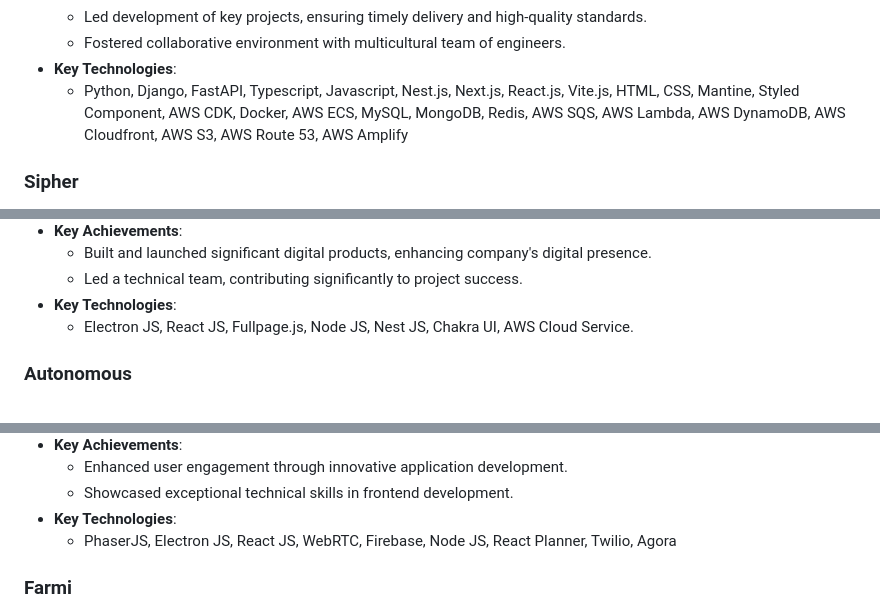
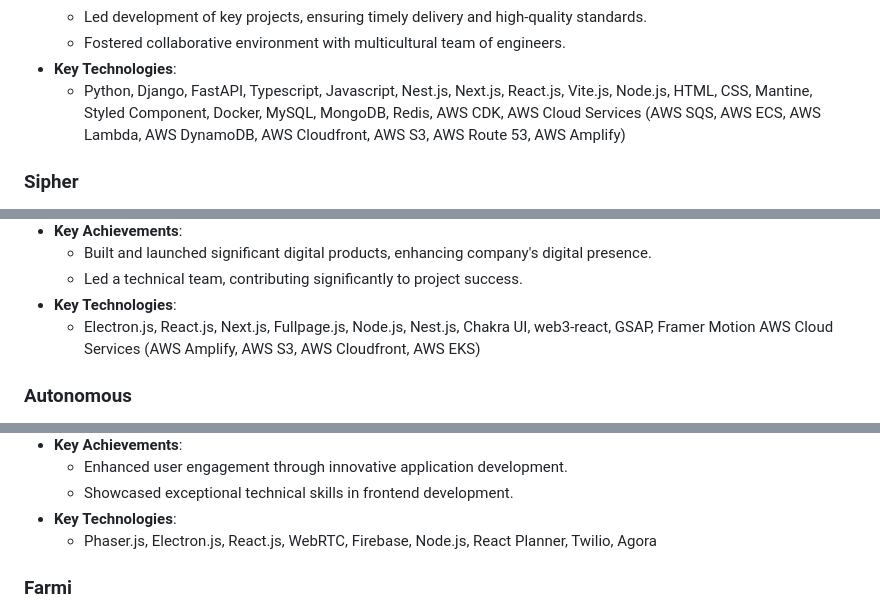
Before and after one commit to duc168/my-resume, a Markdown page: README.MD, 3 parts joined by grey strips. Drawn GitHub-style.

```diff
--- a/README.MD
+++ b/README.MD
@@ -54,7 +54,7 @@ Proficient in modern technologies and programming languages, committed to delive
   - Led development of key projects, ensuring timely delivery and high-quality standards.
   - Fostered collaborative environment with multicultural team of engineers.
 - **Key Technologies**:
-  - Python, Django, FastAPI, Typescript, Javascript, Nest.js, Next.js, React.js, Vite.js, HTML, CSS, Mantine, Styled Component, AWS CDK, Docker, AWS ECS, MySQL, MongoDB, Redis, AWS SQS, AWS Lambda, AWS DynamoDB, AWS Cloudfront, AWS S3, AWS Route 53, AWS Amplify
+  - Python, Django, FastAPI, Typescript, Javascript, Nest.js, Next.js, React.js, Vite.js, Node.js, HTML, CSS, Mantine, Styled Component, Docker, MySQL, MongoDB, Redis, AWS CDK, AWS Cloud Services (AWS SQS, AWS ECS, AWS Lambda, AWS DynamoDB, AWS Cloudfront, AWS S3, AWS Route 53, AWS Amplify)
 
 ### Sipher
 - **Position**: Fullstack Developer
@@ -70,7 +70,7 @@ Proficient in modern technologies and programming languages, committed to delive
   - Built and launched significant digital products, enhancing company's digital presence.
   - Led a technical team, contributing significantly to project success.
 - **Key Technologies**:
-  - Electron JS, React JS, Fullpage.js, Node JS, Nest JS, Chakra UI, AWS Cloud Service.
+  - Electron.js, React.js, Next.js, Fullpage.js, Node.js, Nest.js, Chakra UI, web3-react, GSAP, Framer Motion AWS Cloud Services (AWS Amplify, AWS S3, AWS Cloudfront, AWS EKS)
 
 ### Autonomous
 - **Position**: Frontend Developer
@@ -87,7 +87,7 @@ Proficient in modern technologies and programming languages, committed to delive
   - Enhanced user engagement through innovative application development.
   - Showcased exceptional technical skills in frontend development.
 - **Key Technologies**:
-  - PhaserJS, Electron JS, React JS, WebRTC, Firebase, Node JS, React Planner, Twilio, Agora
+  - Phaser.js, Electron.js, React.js, WebRTC, Firebase, Node.js, React Planner, Twilio, Agora
 
 
 ### Farmi
```
